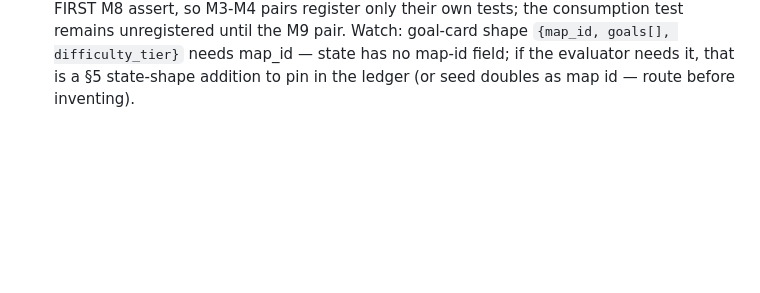
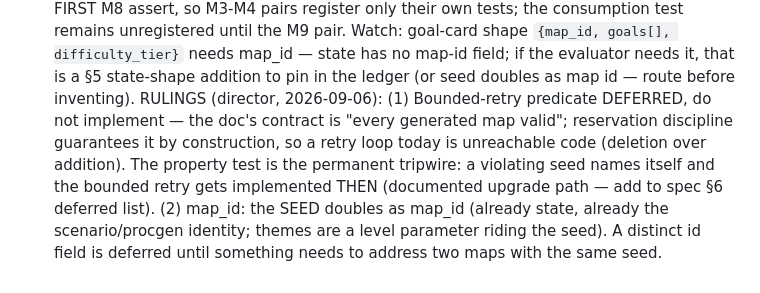
Before and after one commit to boundring/cistern, a Markdown page: docs/FAILURE-LEDGER.md, the part around the change. GitHub-like rendering; blank space fills up the shorter version.

Commit message:
review: L-025 director rulings noted — retry deferred, seed doubles as map_id

```diff
--- a/docs/FAILURE-LEDGER.md
+++ b/docs/FAILURE-LEDGER.md
@@ -1154,3 +1154,14 @@ One entry per dead/failed/retried run.
   map-id field; if the evaluator needs it, that is a §5 state-shape
   addition to pin in the ledger (or seed doubles as map id — route
   before inventing).
+  RULINGS (director, 2026-09-06): (1) Bounded-retry predicate
+  DEFERRED, do not implement — the doc's contract is "every
+  generated map valid"; reservation discipline guarantees it by
+  construction, so a retry loop today is unreachable code (deletion
+  over addition). The property test is the permanent tripwire: a
+  violating seed names itself and the bounded retry gets implemented
+  THEN (documented upgrade path — add to spec §6 deferred list).
+  (2) map_id: the SEED doubles as map_id (already state, already
+  the scenario/procgen identity; themes are a level parameter riding
+  the seed). A distinct id field is deferred until something needs
+  to address two maps with the same seed.
```
